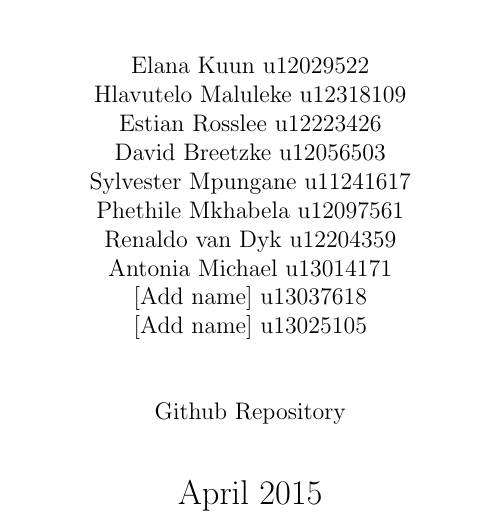
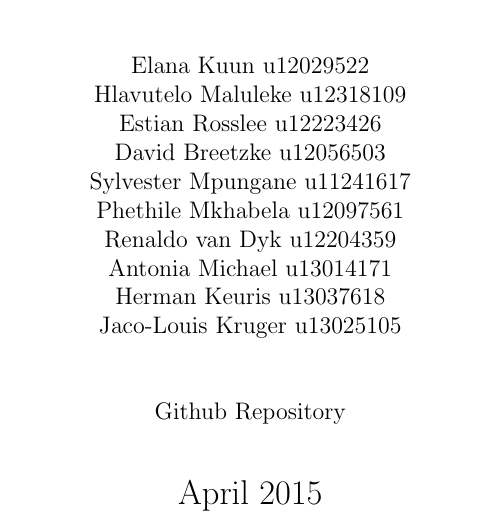
Before and after one commit to Jaco-Louis/Top-level-testing, a LaTeX document (Top_Level_Testing.tex): part of page 1 of 4, cut so that both start at the same text. Compiled offline with pdfLaTeX.

Commit message:
Added two missing names

```diff
--- a/Top_Level_Testing.tex
+++ b/Top_Level_Testing.tex
@@ -31,8 +31,8 @@
     {\normalsize Phethile Mkhabela u12097561\par}
     {\normalsize Renaldo van Dyk  u12204359\par}
     {\normalsize Antonia Michael  u13014171\par}
-    {\normalsize [Add name]  u13037618\par}
-    {\normalsize [Add name]  u13025105\par}
+    {\normalsize Herman Keuris  u13037618\par}
+    {\normalsize Jaco-Louis Kruger  u13025105\par}
     \vspace{1cm}
 
     \href{https://github.com/Jaco-Louis/Top-level-testing.git}{Github Repository}\par
```
